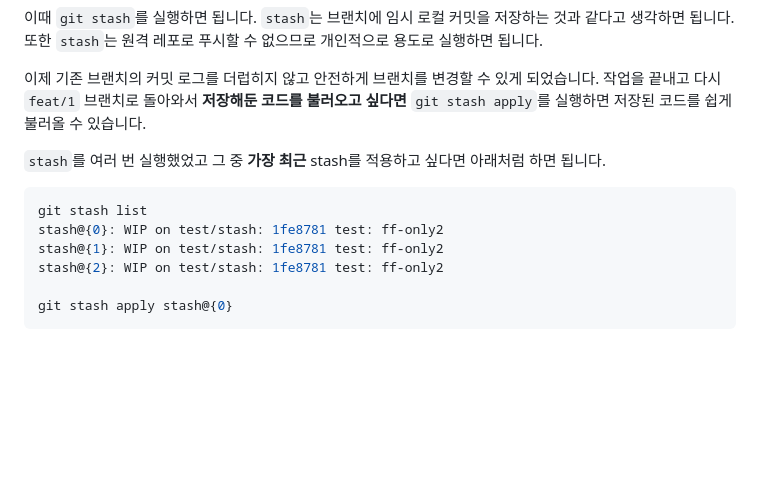
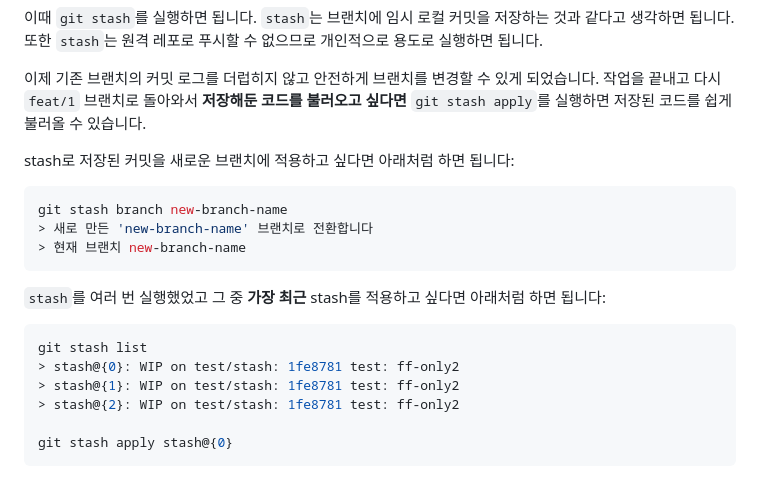
Before and after one commit to jaem1n207/advanced-git, a Markdown page: README.md, the part around the change. Rendered like a GitHub page; blank space fills up the shorter version.

Commit message:
:memo: Update git stash sections

````diff
--- a/README.md
+++ b/README.md
@@ -32,13 +32,21 @@ Git의 다양한 기능을 심도 있게 다루고 공부한 것들을 정리해
 
 이제 기존 브랜치의 커밋 로그를 더럽히지 않고 안전하게 브랜치를 변경할 수 있게 되었습니다. 작업을 끝내고 다시 `feat/1` 브랜치로 돌아와서 **저장해둔 코드를 불러오고 싶다면** `git stash apply`를 실행하면 저장된 코드를 쉽게 불러올 수 있습니다.
 
-`stash`를 여러 번 실행했었고 그 중 **가장 최근** stash를 적용하고 싶다면 아래처럼 하면 됩니다.
+stash로 저장된 커밋을 새로운 브랜치에 적용하고 싶다면 아래처럼 하면 됩니다:
+
+```bash
+git stash branch new-branch-name
+> 새로 만든 'new-branch-name' 브랜치로 전환합니다
+> 현재 브랜치 new-branch-name
+```
+
+`stash`를 여러 번 실행했었고 그 중 **가장 최근** stash를 적용하고 싶다면 아래처럼 하면 됩니다:
 
 ```bash
 git stash list
-stash@{0}: WIP on test/stash: 1fe8781 test: ff-only2
-stash@{1}: WIP on test/stash: 1fe8781 test: ff-only2
-stash@{2}: WIP on test/stash: 1fe8781 test: ff-only2
+> stash@{0}: WIP on test/stash: 1fe8781 test: ff-only2
+> stash@{1}: WIP on test/stash: 1fe8781 test: ff-only2
+> stash@{2}: WIP on test/stash: 1fe8781 test: ff-only2
 
 git stash apply stash@{0}
 ```
````
